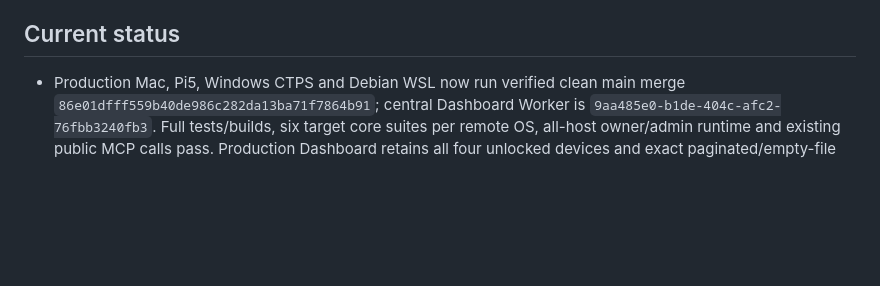
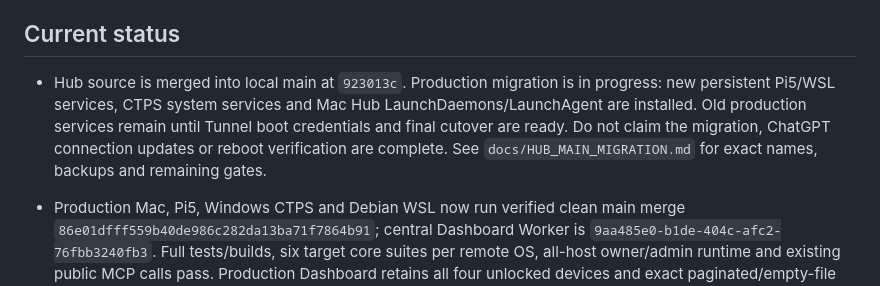
Before and after one commit to jamie950315/Executor, a Markdown page: AGENTS.md, the part around the change. GitHub-like rendering; blank space fills up the shorter version.

Commit message:
Record in-progress Hub mainline startup migration

```diff
--- a/AGENTS.md
+++ b/AGENTS.md
@@ -31,6 +31,13 @@ Executor is a self-hosted, cross-platform MCP server that lets an authenticated
 - Before reporting completion, run tests, builds, cross-builds, and real local runtime checks.
 
 ## Current status
+
+- Hub source is merged into local main at `923013c`. Production migration is
+  in progress: new persistent Pi5/WSL services, CTPS system services and Mac
+  Hub LaunchDaemons/LaunchAgent are installed. Old production services remain
+  until Tunnel boot credentials and final cutover are ready. Do not claim the
+  migration, ChatGPT connection updates or reboot verification are complete.
+  See `docs/HUB_MAIN_MIGRATION.md` for exact names, backups and remaining gates.
 
 - Production Mac, Pi5, Windows CTPS and Debian WSL now run verified clean main merge `86e01dfff559b40de986c282da13ba71f7864b91`; central Dashboard Worker is `9aa485e0-b1de-404c-afc2-76fbb3240fb3`. Full tests/builds, six target core suites per remote OS, all-host owner/admin runtime and existing public MCP calls pass. Production Dashboard retains all four unlocked devices and exact paginated/empty-file reads. MCP metadata is unchanged on every host, so existing ChatGPT connections and approval settings require no Refresh or reauthorization. Production credentials/config/TURN, Access/D1/DO/enrollment and shared tunnels remain preserved. Separate Beta/Fetch Proxy are not replaced; Beta's normal OAuth refresh is documented. Rollback binaries are under each state's `deployment-backups/main-86e01df-20260915`. The later v0.3.2 publication did not reinstall these devices. See `docs/2026-09-main-relay-rollout.md`.
 
```
Also changed, not shown: docs/HUB_MAIN_MIGRATION.md (added, +48 -0 lines).
